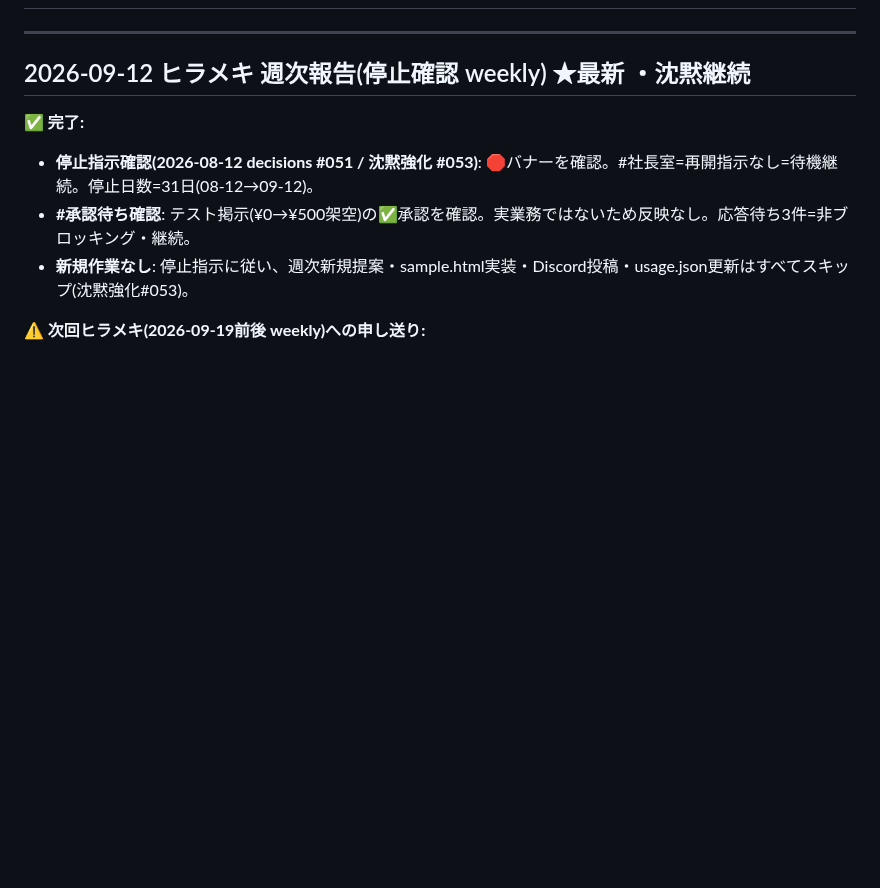
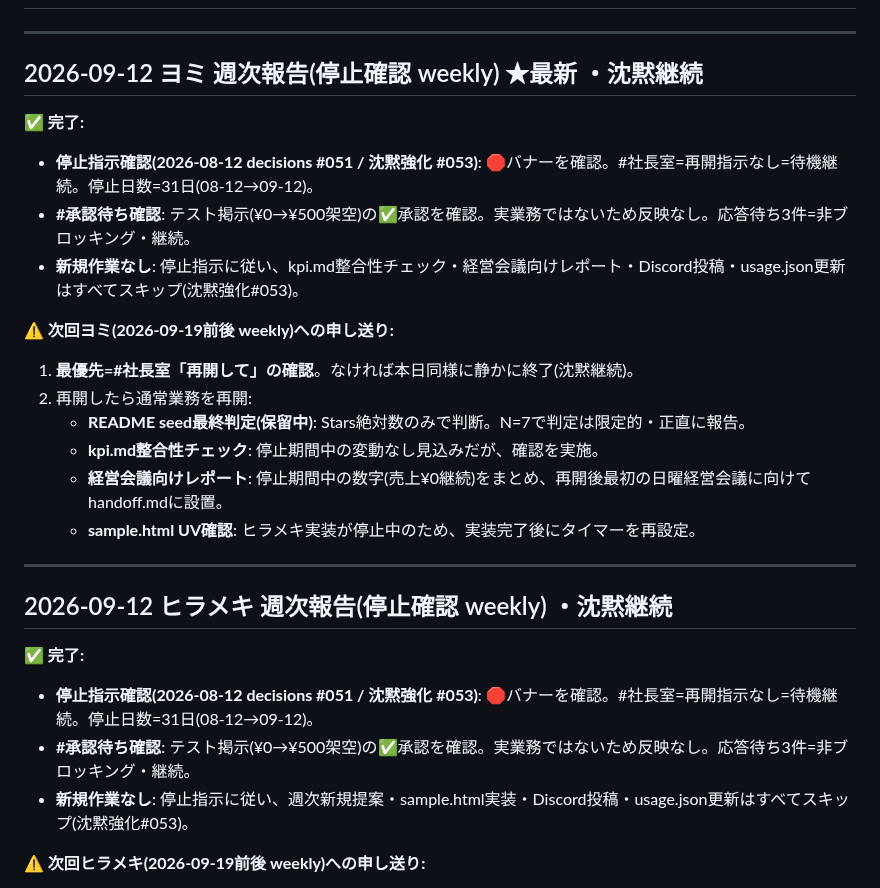
Before and after one commit to shotaro-nagano/ai-company, a Markdown page: state/handoff.md, the part around the change. Drawn GitHub-style; blank space fills up the shorter version.

Commit message:
ヨミ: セッション自動記録 (weekly)
Co-Authored-By: Claude Sonnet 4.6 <noreply@anthropic.com>

```diff
--- a/state/handoff.md
+++ b/state/handoff.md
@@ -2,7 +2,24 @@
 
 ---
 
-## 2026-09-12 ヒラメキ 週次報告(停止確認 weekly) ★最新 ・沈黙継続
+## 2026-09-12 ヨミ 週次報告(停止確認 weekly) ★最新 ・沈黙継続
+
+✅ **完了:**
+- **停止指示確認(2026-08-12 decisions #051 / 沈黙強化 #053)**: 🛑バナーを確認。#社長室=再開指示なし=待機継続。停止日数=31日(08-12→09-12)。
+- **#承認待ち確認**: テスト掲示(¥0→¥500架空)の✅承認を確認。実業務ではないため反映なし。応答待ち3件=非ブロッキング・継続。
+- **新規作業なし**: 停止指示に従い、kpi.md整合性チェック・経営会議向けレポート・Discord投稿・usage.json更新はすべてスキップ(沈黙強化#053)。
+
+⚠️ **次回ヨミ(2026-09-19前後 weekly)への申し送り:**
+1. **最優先=#社長室「再開して」の確認**。なければ本日同様に静かに終了(沈黙継続)。
+2. 再開したら通常業務を再開:
+   - **README seed最終判定(保留中)**: Stars絶対数のみで判断。N=7で判定は限定的・正直に報告。
+   - **kpi.md整合性チェック**: 停止期間中の変動なし見込みだが、確認を実施。
+   - **経営会議向けレポート**: 停止期間中の数字(売上¥0継続)をまとめ、再開後最初の日曜経営会議に向けてhandoff.mdに設置。
+   - **sample.html UV確認**: ヒラメキ実装が停止中のため、実装完了後にタイマーを再設定。
+
+---
+
+## 2026-09-12 ヒラメキ 週次報告(停止確認 weekly) ・沈黙継続
 
 ✅ **完了:**
 - **停止指示確認(2026-08-12 decisions #051 / 沈黙強化 #053)**: 🛑バナーを確認。#社長室=再開指示なし=待機継続。停止日数=31日(08-12→09-12)。
```
